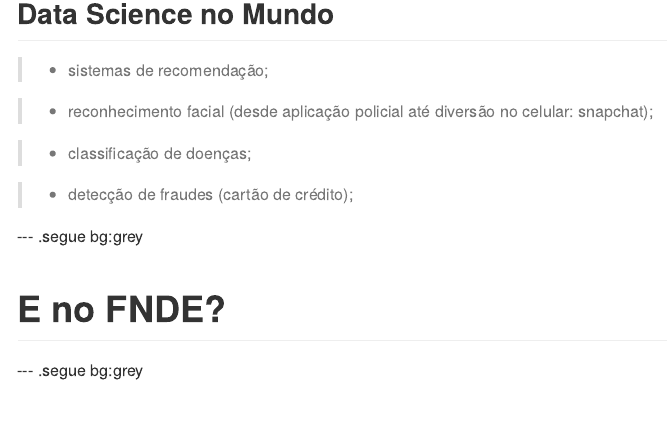
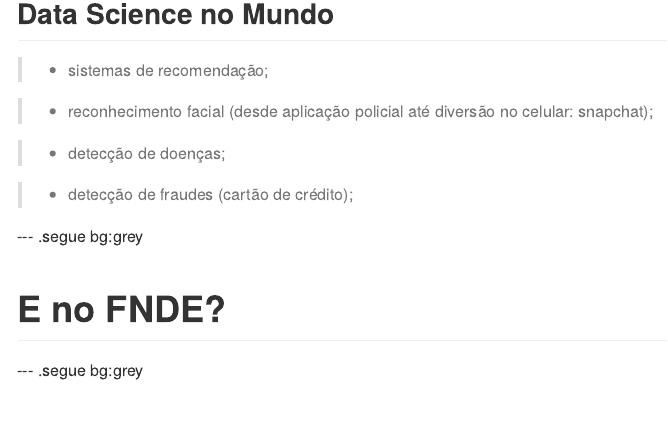
Before and after one commit to allanvc/slide_DS_FNDE, an R Markdown document (index.Rmd): the page in a window 1100 px wide, from 2150 px down. The pictures show the output file index.md that the author committed with the source, drawn offline in the style of GitHub.

Commit message:
2nd commit

```diff
--- a/index.Rmd
+++ b/index.Rmd
@@ -147,7 +147,7 @@ strong {
 
 > - reconhecimento facial (desde aplicação policial até diversão no celular: snapchat);
 
-> - classificação de doenças;
+> - detecção de doenças;
 
 > - detecção de fraudes (cartão de crédito);
 
```
Also changed, not shown: index.html, index.md.
